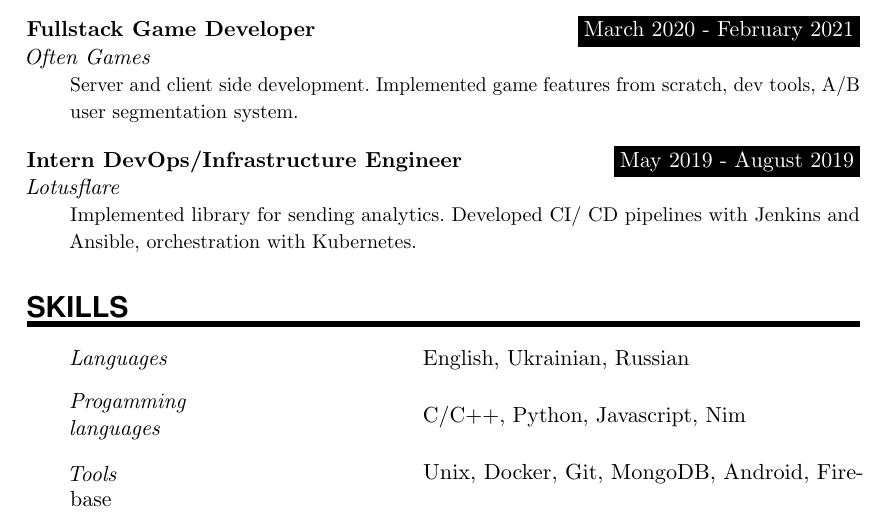
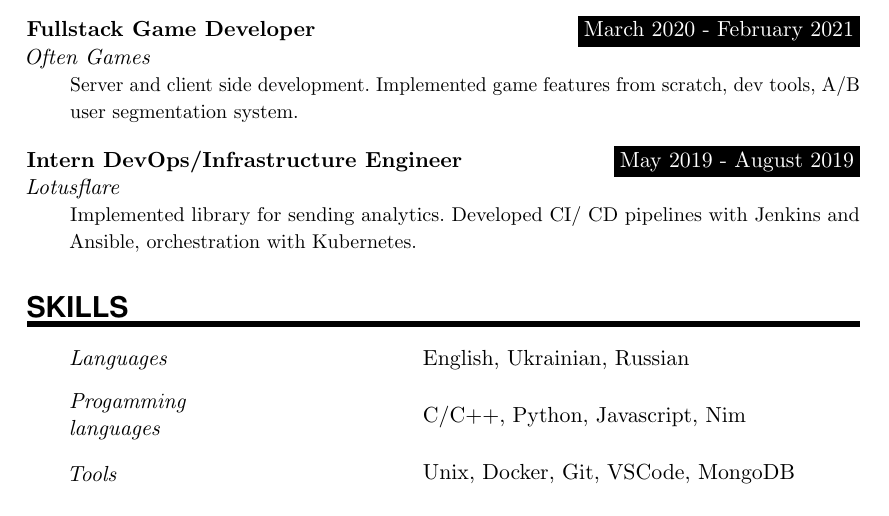
Before and after one commit to nikitinator/cv, a LaTeX document (snikitin.tex): part of the page, cut so that both start at the same text. Compiled offline with pdfLaTeX.

Commit message:
remove firebase

```diff
--- a/snikitin.tex
+++ b/snikitin.tex
@@ -145,7 +144,7 @@ Software developer}{2013 - 2017}{College of Information Technology and Land Mana
 \sepspace
 \SkillsEntry{Progamming languages}{C/C++, Python, Javascript, Nim}
 \sepspace
-\SkillsEntry{Tools}{Unix, Docker, Git, MongoDB, Android, Firebase}
+\SkillsEntry{Tools}{Unix, Docker, Git, VSCode, MongoDB}
 \sepspace
 
 \end{document}
```
Also changed, not shown: snikitin.tex (3 more changed lines).
